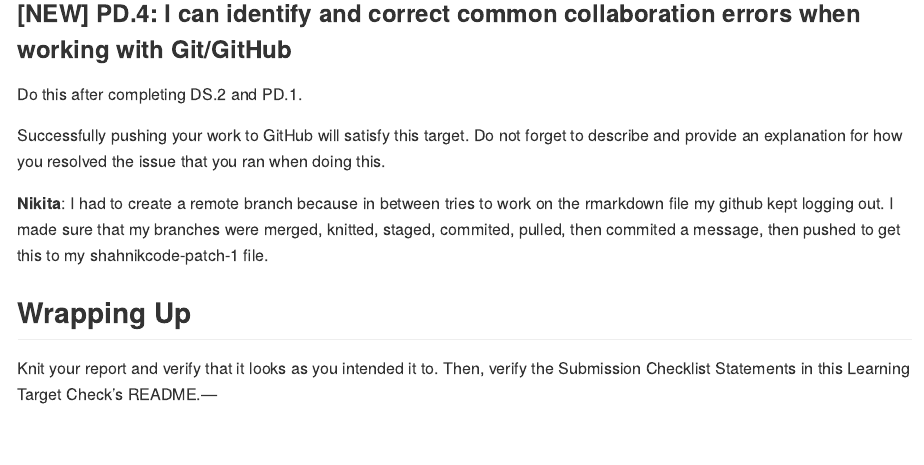
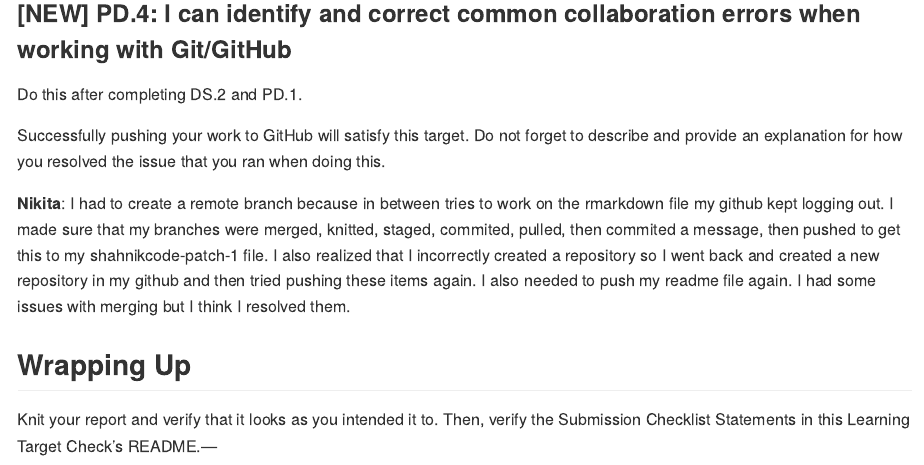
Before and after one commit to shahnikcode/ltc01-shahnikcode, an R Markdown document (ltc01.Rmd): the page in a window 1100 px wide, from 3570 px down. The pictures show the output file ltc01.md that the author committed with the source, drawn offline in the style of GitHub; long lines of code are wrapped.

Commit message:
I think this is my final commit

```diff
--- a/ltc01.Rmd
+++ b/ltc01.Rmd
@@ -76,7 +76,7 @@ Do this after completing DS.2 and PD.1.
 Successfully pushing your work to GitHub will satisfy this target.
 Do not forget to describe and provide an explanation for how you resolved the issue that you ran when doing this.
 
-**Nikita**: I had to create a remote branch because in between tries to work on the rmarkdown file my github kept logging out.  I made sure that my branches were merged, knitted, staged, commited, pulled, then commited a message, then pushed to get this to my shahnikcode-patch-1 file.  I also realized that I incorrectly created a repository so I went back and created a new repository in my github and then tried pushing these items again. I also needed to push my readme file again.
+**Nikita**: I had to create a remote branch because in between tries to work on the rmarkdown file my github kept logging out.  I made sure that my branches were merged, knitted, staged, commited, pulled, then commited a message, then pushed to get this to my shahnikcode-patch-1 file.  I also realized that I incorrectly created a repository so I went back and created a new repository in my github and then tried pushing these items again. I also needed to push my readme file again.  I had some issues with merging but I think I resolved them.
 
 
 ## Wrapping Up
```
Also changed, not shown: ltc01.md, ltc01_files/figure-gfm/recreate-plot-1.png.
